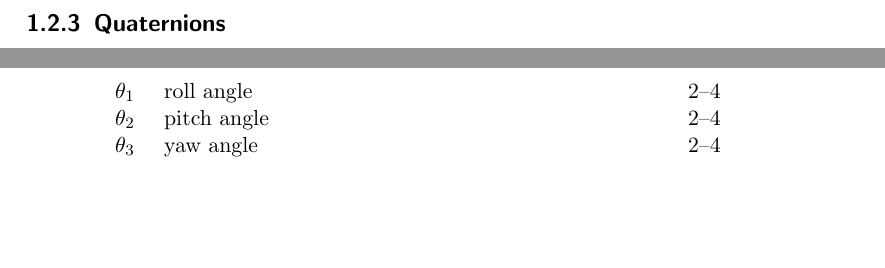
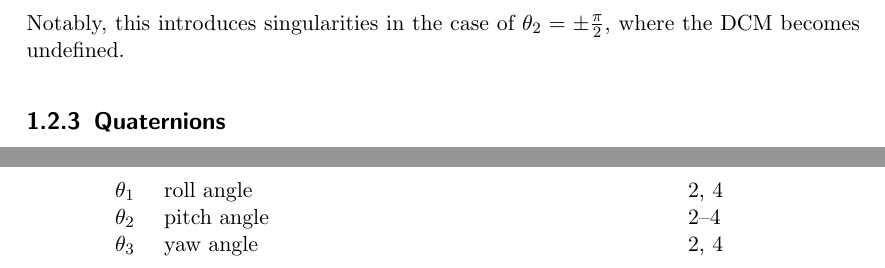
Before and after one commit to seasat/nonlinear-control-system, a LaTeX document (doc/report/report.tex): two parts of pages 6 and 11 of 11, joined at a grey line, cut at the place of the change, the shorter picture padded with empty space. Compiled offline with pdfLaTeX.

Commit message:
add singularities observation

```diff
--- a/doc/report/report.tex
+++ b/doc/report/report.tex
@@ -135,6 +135,7 @@ Using a $3 \rightarrow 2 \rightarrow 1$ rotation sequence using the \glsfull{sy:
         \cos{\gls{sy:roll}} \cos \gls{sy:pitch}
     \end{bmatrix}
 \end{gather}
+Notably, this introduces singularities in the case of $\gls{sy:pitch} = \pm \frac{\pi}{2}$, where the \gls{ac:dcm} becomes undefined.
 
 
 \subsection{Quaternions}
```
